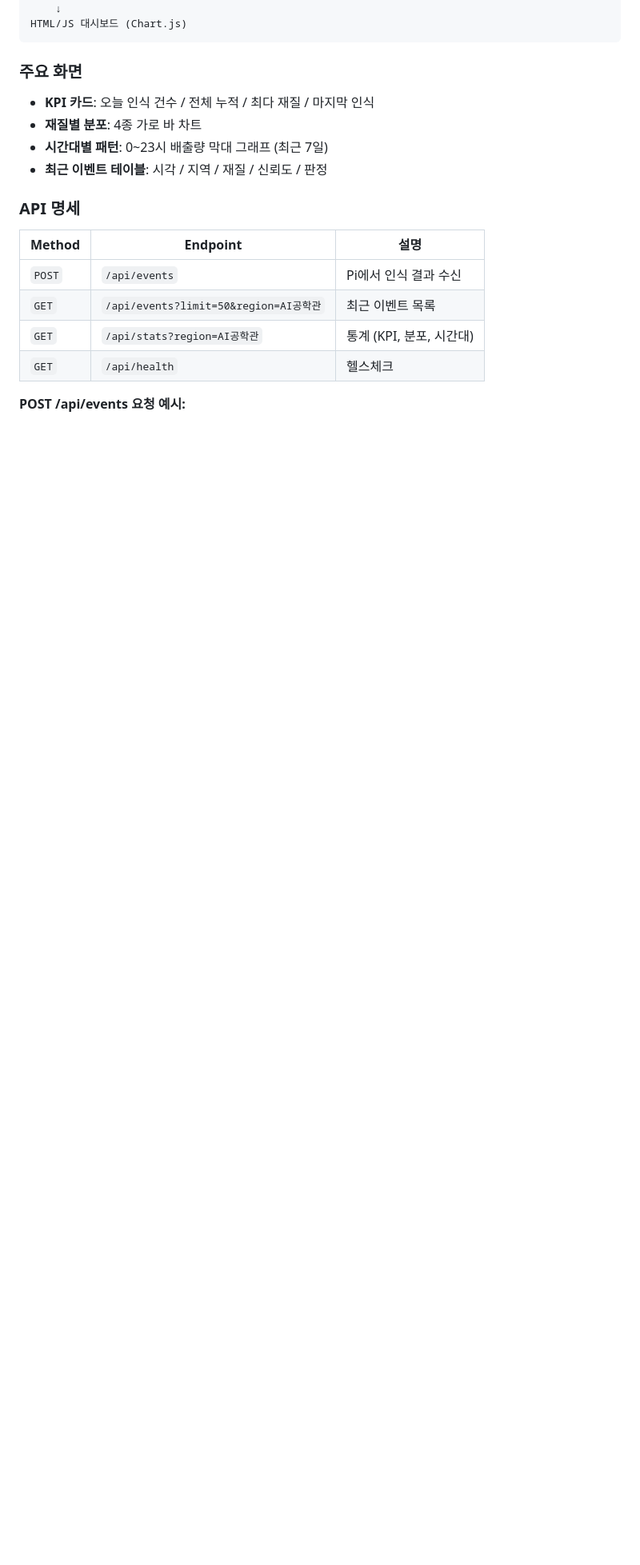
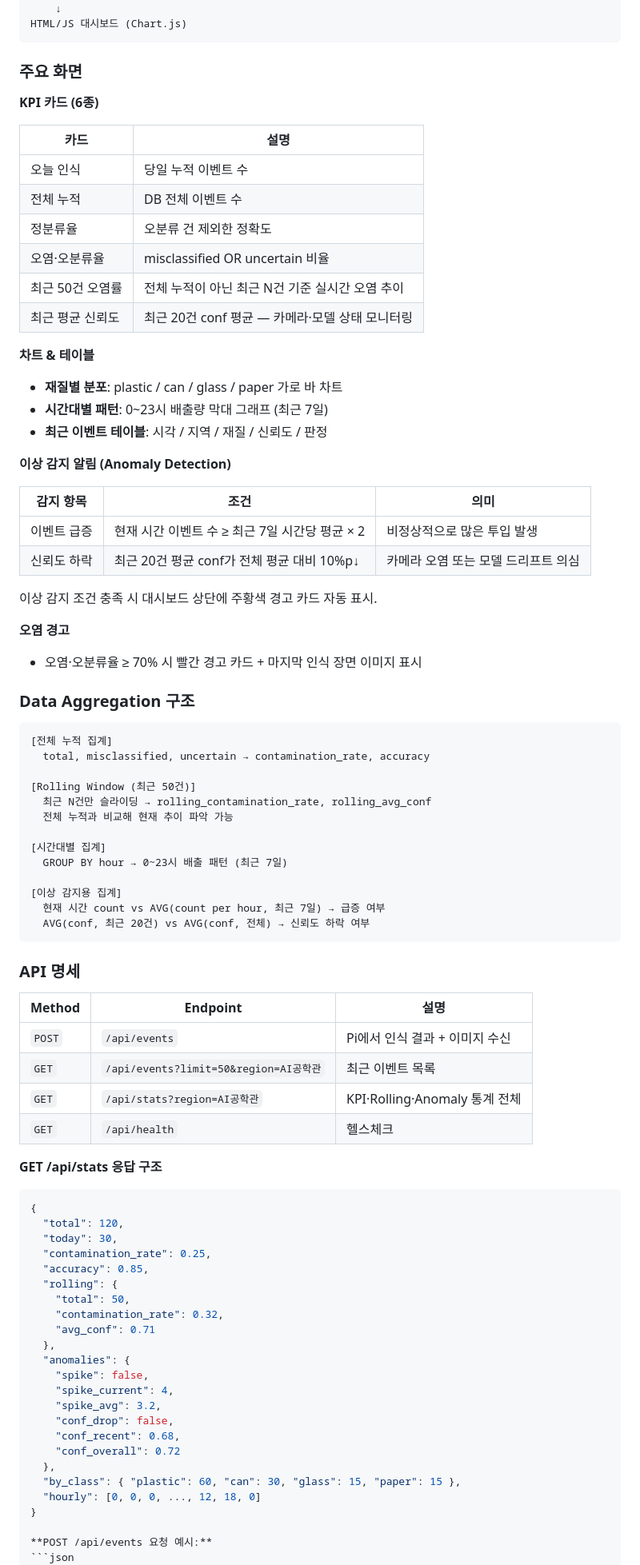
Before and after one commit to Doyunamic-Kwon/smart-recycle-IOT, a Markdown page: README.md, the part around the change. Shown at 80% size. Drawn GitHub-style; blank space fills up the shorter version.

Commit message:
docs: update README with data aggregation and anomaly detection sections
- KPI card table with all 6 metrics including rolling window
- Anomaly detection conditions and trigger descriptions
- Data aggregation architecture diagram
- Full /api/stats response JSON schema

Co-Authored-By: Claude Sonnet 4.6 <noreply@anthropic.com>

````diff
--- a/README.md
+++ b/README.md
@@ -308,19 +308,84 @@ HTML/JS 대시보드 (Chart.js)
 
 ### 주요 화면
 
-- **KPI 카드**: 오늘 인식 건수 / 전체 누적 / 최다 재질 / 마지막 인식
-- **재질별 분포**: 4종 가로 바 차트
+**KPI 카드 (6종)**
+
+| 카드 | 설명 |
+|------|------|
+| 오늘 인식 | 당일 누적 이벤트 수 |
+| 전체 누적 | DB 전체 이벤트 수 |
+| 정분류율 | 오분류 건 제외한 정확도 |
+| 오염·오분류율 | misclassified OR uncertain 비율 |
+| 최근 50건 오염률 | 전체 누적이 아닌 최근 N건 기준 실시간 오염 추이 |
+| 최근 평균 신뢰도 | 최근 20건 conf 평균 — 카메라·모델 상태 모니터링 |
+
+**차트 & 테이블**
+- **재질별 분포**: plastic / can / glass / paper 가로 바 차트
 - **시간대별 패턴**: 0~23시 배출량 막대 그래프 (최근 7일)
 - **최근 이벤트 테이블**: 시각 / 지역 / 재질 / 신뢰도 / 판정
+
+**이상 감지 알림 (Anomaly Detection)**
+
+| 감지 항목 | 조건 | 의미 |
+|-----------|------|------|
+| 이벤트 급증 | 현재 시간 이벤트 수 ≥ 최근 7일 시간당 평균 × 2 | 비정상적으로 많은 투입 발생 |
+| 신뢰도 하락 | 최근 20건 평균 conf가 전체 평균 대비 10%p↓ | 카메라 오염 또는 모델 드리프트 의심 |
+
+이상 감지 조건 충족 시 대시보드 상단에 주황색 경고 카드 자동 표시.
+
+**오염 경고**
+- 오염·오분류율 ≥ 70% 시 빨간 경고 카드 + 마지막 인식 장면 이미지 표시
+
+### Data Aggregation 구조
+
+```
+[전체 누적 집계]
+  total, misclassified, uncertain → contamination_rate, accuracy
+
+[Rolling Window (최근 50건)]
+  최근 N건만 슬라이딩 → rolling_contamination_rate, rolling_avg_conf
+  전체 누적과 비교해 현재 추이 파악 가능
+
+[시간대별 집계]
+  GROUP BY hour → 0~23시 배출 패턴 (최근 7일)
+
+[이상 감지용 집계]
+  현재 시간 count vs AVG(count per hour, 최근 7일) → 급증 여부
+  AVG(conf, 최근 20건) vs AVG(conf, 전체) → 신뢰도 하락 여부
+```
 
 ### API 명세
 
 | Method | Endpoint | 설명 |
 |--------|----------|------|
-| `POST` | `/api/events` | Pi에서 인식 결과 수신 |
+| `POST` | `/api/events` | Pi에서 인식 결과 + 이미지 수신 |
 | `GET` | `/api/events?limit=50&region=AI공학관` | 최근 이벤트 목록 |
-| `GET` | `/api/stats?region=AI공학관` | 통계 (KPI, 분포, 시간대) |
+| `GET` | `/api/stats?region=AI공학관` | KPI·Rolling·Anomaly 통계 전체 |
 | `GET` | `/api/health` | 헬스체크 |
+
+**GET /api/stats 응답 구조**
+```json
+{
+  "total": 120,
+  "today": 30,
+  "contamination_rate": 0.25,
+  "accuracy": 0.85,
+  "rolling": {
+    "total": 50,
+    "contamination_rate": 0.32,
+    "avg_conf": 0.71
+  },
+  "anomalies": {
+    "spike": false,
+    "spike_current": 4,
+    "spike_avg": 3.2,
+    "conf_drop": false,
+    "conf_recent": 0.68,
+    "conf_overall": 0.72
+  },
+  "by_class": { "plastic": 60, "can": 30, "glass": 15, "paper": 15 },
+  "hourly": [0, 0, 0, ..., 12, 18, 0]
+}
 
 **POST /api/events 요청 예시:**
 ```json
````
